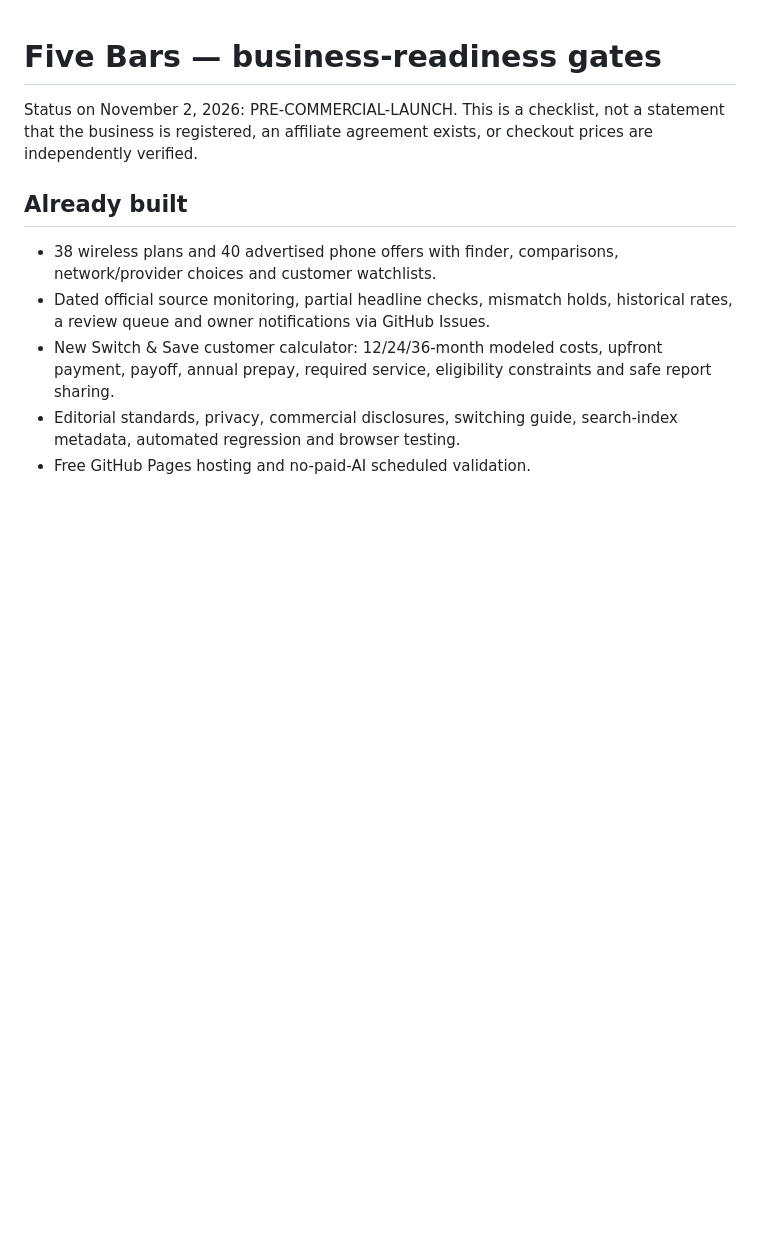
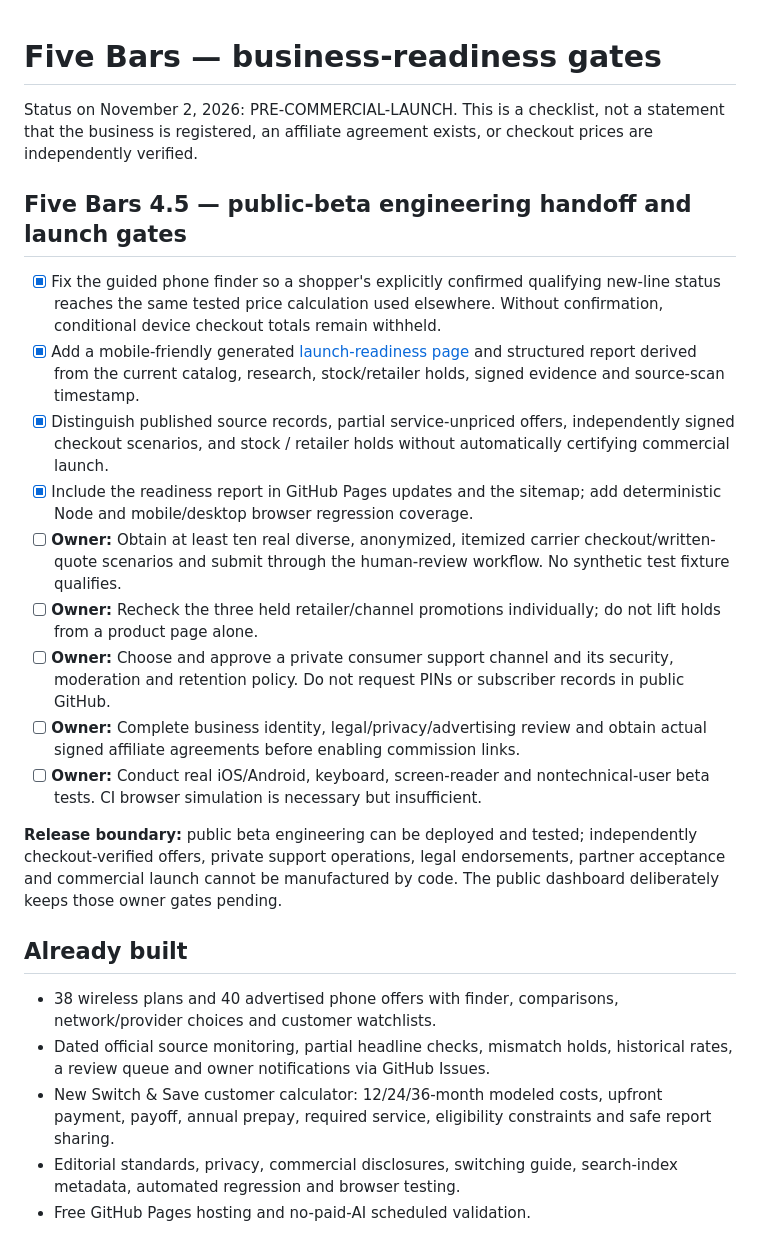
Before and after one commit to gcd231983/five-bars, a Markdown page: BUSINESS_READINESS.md, the part around the change. Drawn GitHub-style; blank space fills up the shorter version.

Commit message:
Document final public-beta engineering handoff and evidence-based commercial stop conditions

```diff
--- a/BUSINESS_READINESS.md
+++ b/BUSINESS_READINESS.md
@@ -1,6 +1,20 @@
 # Five Bars — business-readiness gates
 
 Status on November 2, 2026: PRE-COMMERCIAL-LAUNCH. This is a checklist, not a statement that the business is registered, an affiliate agreement exists, or checkout prices are independently verified.
+
+## Five Bars 4.5 — public-beta engineering handoff and launch gates
+
+- [x] Fix the guided phone finder so a shopper's explicitly confirmed qualifying new-line status reaches the same tested price calculation used elsewhere. Without confirmation, conditional device checkout totals remain withheld.
+- [x] Add a mobile-friendly generated [launch-readiness page](https://gcd231983.github.io/five-bars/launch-readiness.html) and structured report derived from the current catalog, research, stock/retailer holds, signed evidence and source-scan timestamp.
+- [x] Distinguish published source records, partial service-unpriced offers, independently signed checkout scenarios, and stock / retailer holds without automatically certifying commercial launch.
+- [x] Include the readiness report in GitHub Pages updates and the sitemap; add deterministic Node and mobile/desktop browser regression coverage.
+- [ ] **Owner:** Obtain at least ten real diverse, anonymized, itemized carrier checkout/written-quote scenarios and submit through the human-review workflow. No synthetic test fixture qualifies.
+- [ ] **Owner:** Recheck the three held retailer/channel promotions individually; do not lift holds from a product page alone.
+- [ ] **Owner:** Choose and approve a private consumer support channel and its security, moderation and retention policy. Do not request PINs or subscriber records in public GitHub.
+- [ ] **Owner:** Complete business identity, legal/privacy/advertising review and obtain actual signed affiliate agreements before enabling commission links.
+- [ ] **Owner:** Conduct real iOS/Android, keyboard, screen-reader and nontechnical-user beta tests. CI browser simulation is necessary but insufficient.
+
+**Release boundary:** public beta engineering can be deployed and tested; independently checkout-verified offers, private support operations, legal endorsements, partner acceptance and commercial launch cannot be manufactured by code. The public dashboard deliberately keeps those owner gates pending.
 
 ## Already built
 
```
